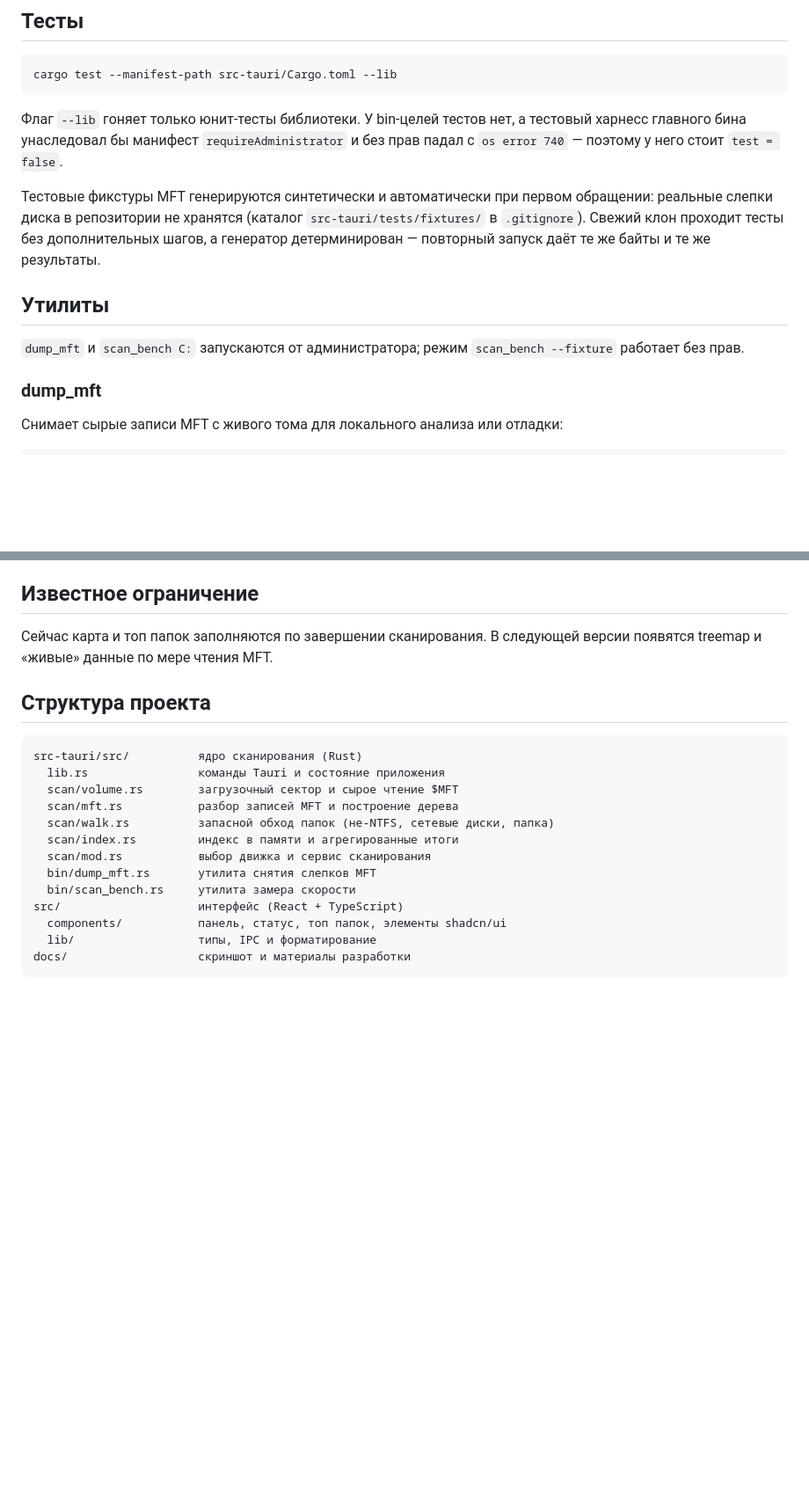
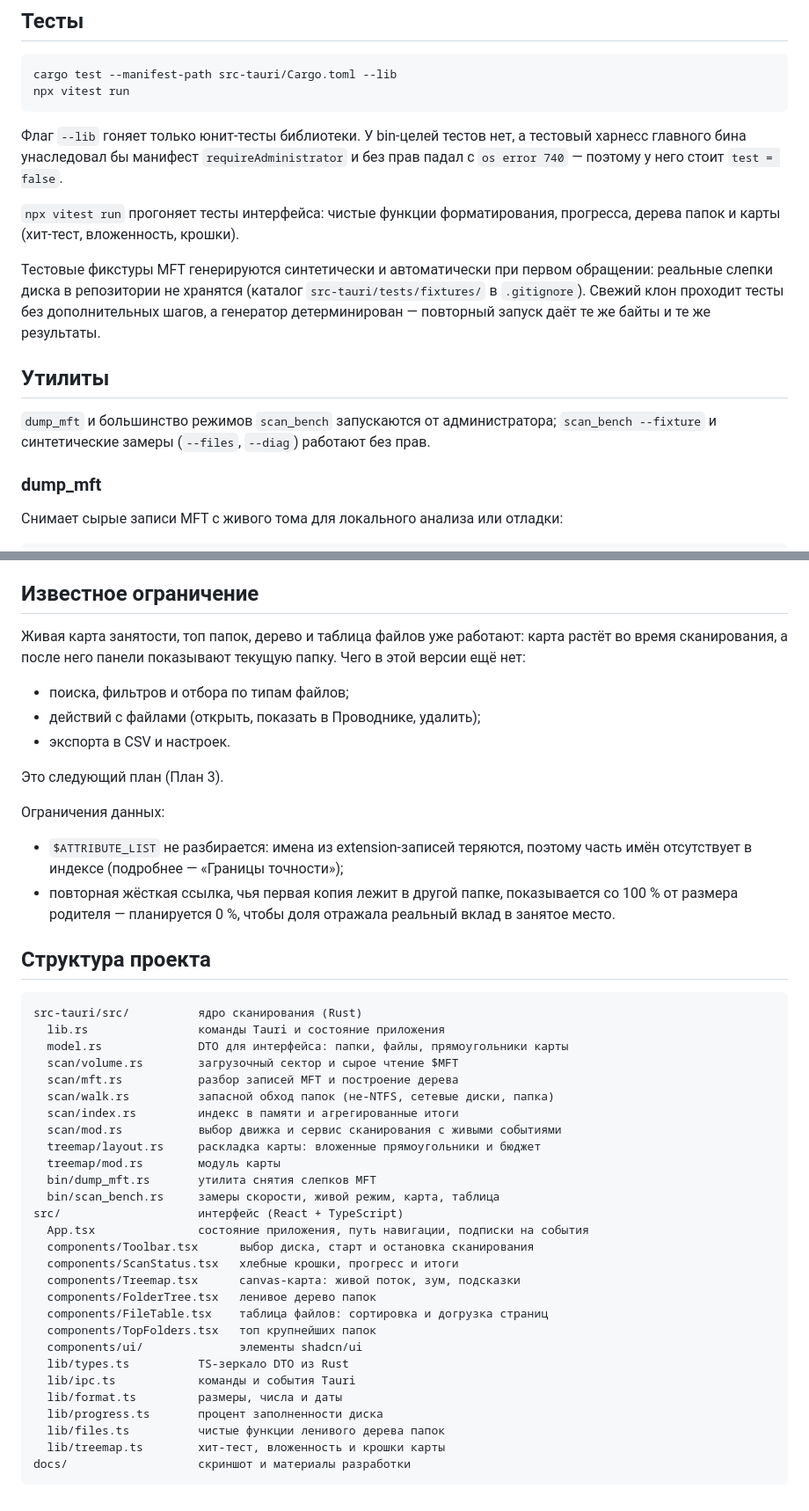
Before and after one commit to EgorVorg/woozytree, a Markdown page: README.md, 2 parts joined by grey strips. Shown at 88% size. GitHub-like rendering; blank space fills up the shorter version.

````diff
--- a/README.md
+++ b/README.md
@@ -42,11 +48,15 @@ npm run tauri dev
 
 ```powershell
 cargo test --manifest-path src-tauri/Cargo.toml --lib
+npx vitest run
 ```
 
 Флаг `--lib` гоняет только юнит-тесты библиотеки. У bin-целей тестов нет, а
 тестовый харнесс главного бина унаследовал бы манифест `requireAdministrator` и
 без прав падал с `os error 740` — поэтому у него стоит `test = false`.
+
+`npx vitest run` прогоняет тесты интерфейса: чистые функции форматирования,
+прогресса, дерева папок и карты (хит-тест, вложенность, крошки).
 
 Тестовые фикстуры MFT генерируются синтетически и автоматически при первом
 обращении: реальные слепки диска в репозитории не хранятся (каталог
@@ -56,8 +66,9 @@ cargo test --manifest-path src-tauri/Cargo.toml --lib
 
 ## Утилиты
 
-`dump_mft` и `scan_bench C:` запускаются от администратора; режим
-`scan_bench --fixture` работает без прав.
+`dump_mft` и большинство режимов `scan_bench` запускаются от администратора;
+`scan_bench --fixture` и синтетические замеры (`--files`, `--diag`) работают без
+прав.
 
 ### dump_mft
 
@@ -106,23 +129,53 @@ cargo run --manifest-path src-tauri/Cargo.toml --bin scan_bench -- --fixture C:\
 
 ## Известное ограничение
 
-Сейчас карта и топ папок заполняются по завершении сканирования. В следующей
-версии появятся treemap и «живые» данные по мере чтения MFT.
+Живая карта занятости, топ папок, дерево и таблица файлов уже работают: карта
+растёт во время сканирования, а после него панели показывают текущую папку.
+Чего в этой версии ещё нет:
+
+- поиска, фильтров и отбора по типам файлов;
+- действий с файлами (открыть, показать в Проводнике, удалить);
+- экспорта в CSV и настроек.
+
+Это следующий план (План 3).
+
+Ограничения данных:
+
+- `$ATTRIBUTE_LIST` не разбирается: имена из extension-записей теряются, поэтому
+  часть имён отсутствует в индексе (подробнее — «Границы точности»);
+- повторная жёсткая ссылка, чья первая копия лежит в другой папке, показывается
+  со 100 % от размера родителя — планируется 0 %, чтобы доля отражала реальный
+  вклад в занятое место.
 
 ## Структура проекта
 
 ```text
 src-tauri/src/          ядро сканирования (Rust)
   lib.rs                команды Tauri и состояние приложения
+  model.rs              DTO для интерфейса: папки, файлы, прямоугольники карты
   scan/volume.rs        загрузочный сектор и сырое чтение $MFT
   scan/mft.rs           разбор записей MFT и построение дерева
   scan/walk.rs          запасной обход папок (не-NTFS, сетевые диски, папка)
   scan/index.rs         индекс в памяти и агрегированные итоги
-  scan/mod.rs           выбор движка и сервис сканирования
+  scan/mod.rs           выбор движка и сервис сканирования с живыми событиями
+  treemap/layout.rs     раскладка карты: вложенные прямоугольники и бюджет
+  treemap/mod.rs        модуль карты
   bin/dump_mft.rs       утилита снятия слепков MFT
-  bin/scan_bench.rs     утилита замера скорости
+  bin/scan_bench.rs     замеры скорости, живой режим, карта, таблица
 src/                    интерфейс (React + TypeScript)
-  components/           панель, статус, топ папок, элементы shadcn/ui
-  lib/                  типы, IPC и форматирование
+  App.tsx               состояние приложения, путь навигации, подписки на события
+  components/Toolbar.tsx      выбор диска, старт и остановка сканирования
+  components/ScanStatus.tsx   хлебные крошки, прогресс и итоги
+  components/Treemap.tsx      canvas-карта: живой поток, зум, подсказки
+  components/FolderTree.tsx   ленивое дерево папок
+  components/FileTable.tsx    таблица файлов: сортировка и догрузка страниц
+  components/TopFolders.tsx   топ крупнейших папок
+  components/ui/              элементы shadcn/ui
+  lib/types.ts          TS-зеркало DTO из Rust
+  lib/ipc.ts            команды и события Tauri
+  lib/format.ts         размеры, числа и даты
+  lib/progress.ts       процент заполненности диска
+  lib/files.ts          чистые функции ленивого дерева папок
+  lib/treemap.ts        хит-тест, вложенность и крошки карты
 docs/                   скриншот и материалы разработки
 ```
````
Also changed, not shown: other parts of README.md (+21 -3 lines), docs/screenshot.png.
